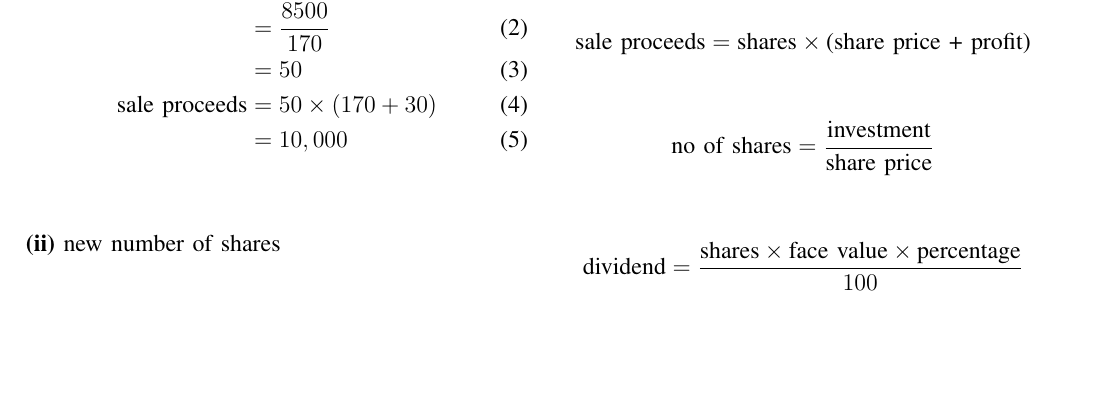
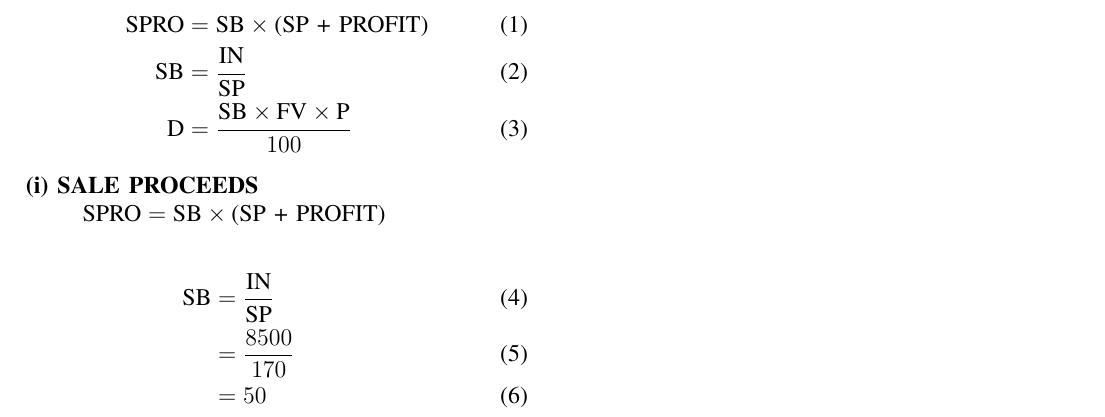
Before and after one commit to Manikanta0705/assignment-1, a LaTeX problem sheet (assignment_1/main.tex): part of the page, cut at the place of the change, the shorter picture padded with empty space. Compiled offline with pdfLaTeX.

Commit message:
Update main.tex

```diff
--- a/assignment_1/main.tex
+++ b/assignment_1/main.tex
@@ -36,12 +30,17 @@ sales proceeds = $\text{shares} \times \text{(share price + profit)}$\\
 \begin{align}
-\text{no of shares}&= \frac{\text{investment}}{\text{share price}}\\
+\text{SPRO} &= \text{SB} \times \text{(SP + PROFIT)}\\
+\text{SB}& = \frac{\text{IN}}{\text{SP}}\\
+\text{D}&=\frac{\text{SB} \times \text{FV} \times \text{P}}{100}
+\end{align}
+\textbf{(i) SALE PROCEEDS}\\
+\hspace*{1cm}$\text{SPRO} = \text{SB} \times \text{(SP + PROFIT)}$\\
+\begin{align}
+\text{SB}& = \frac{\text{IN}}{\text{SP}}\\
      &= \frac{8500}{170}\\
      &=50\\
-     \text{sale proceeds}&= 50 \times(170+30)\\
+     \text{SPRO}&= 50 \times(170+30)\\
      &=10,000
 \end{align}
 
 \medskip
 
-\textbf{(ii)}
-new number of shares
@@ -58,2 +58,2 @@ change in income= new dividend - old dividend\\
 \begin{align}
-\text{dividend}&=\frac{\text{shares} \times \text{face value} \times \text{percentage}}{100}\\
+\text{D}&=\frac{\text{SB} \times \text{FV} \times \text{P}}{100}\\
@@ -76,5 +72 @@ $\therefore$ \text{from} $ (5),(8),(13)$\\
- \hspace*{1cm} $$\text{sale proceeds} = \text{shares} \times \text{(share price + profit)}$$\\
- \hspace*{1cm} $$\text{no of shares} = \frac{\text{investment}}{\text{share price}}$$ \\
- \hspace*{1cm} $$\text{dividend} = \frac{\text{shares} \times \text{face value} \times \text{percentage}}{100}$$ \\
-
 \end{document}
```
Also changed, not shown: assignment_1/main.tex (35 more changed lines).
